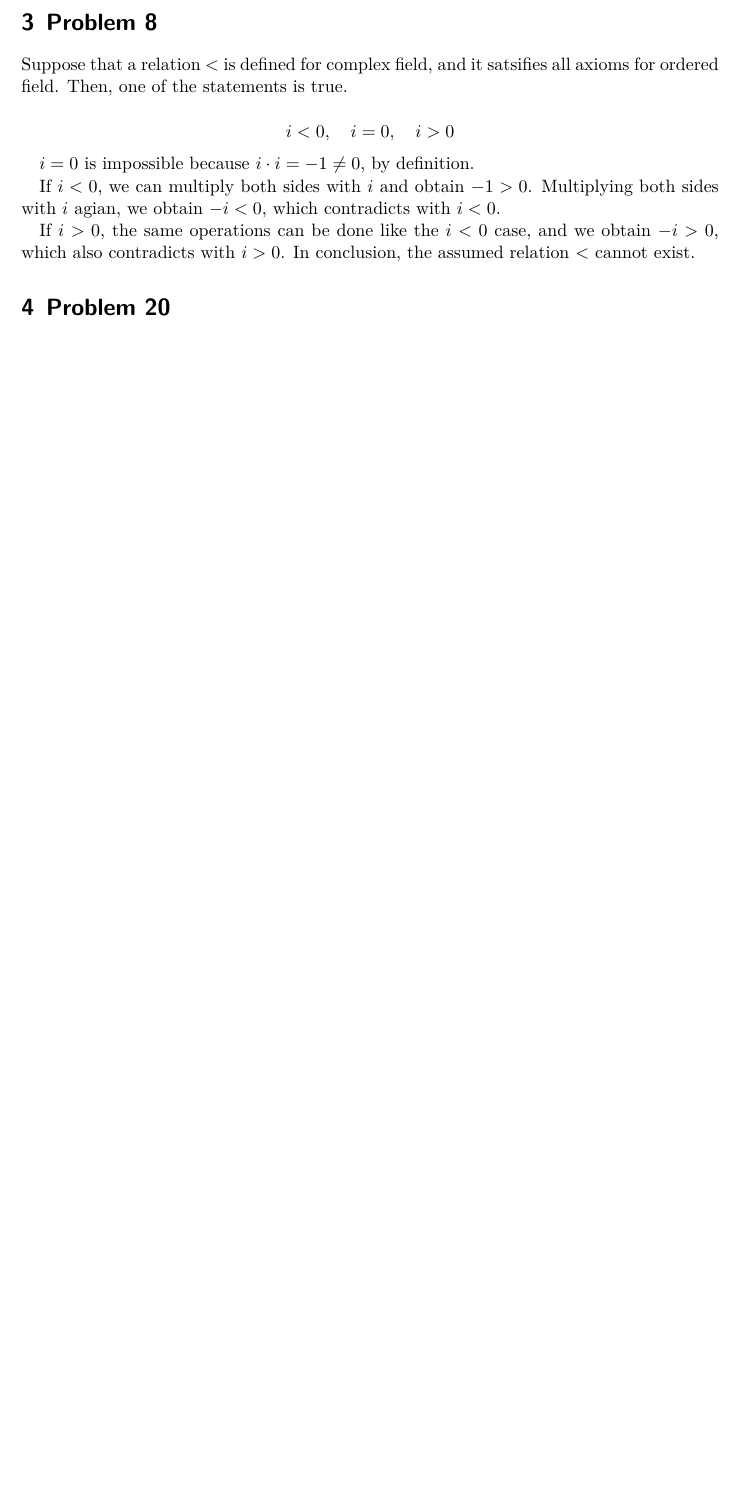
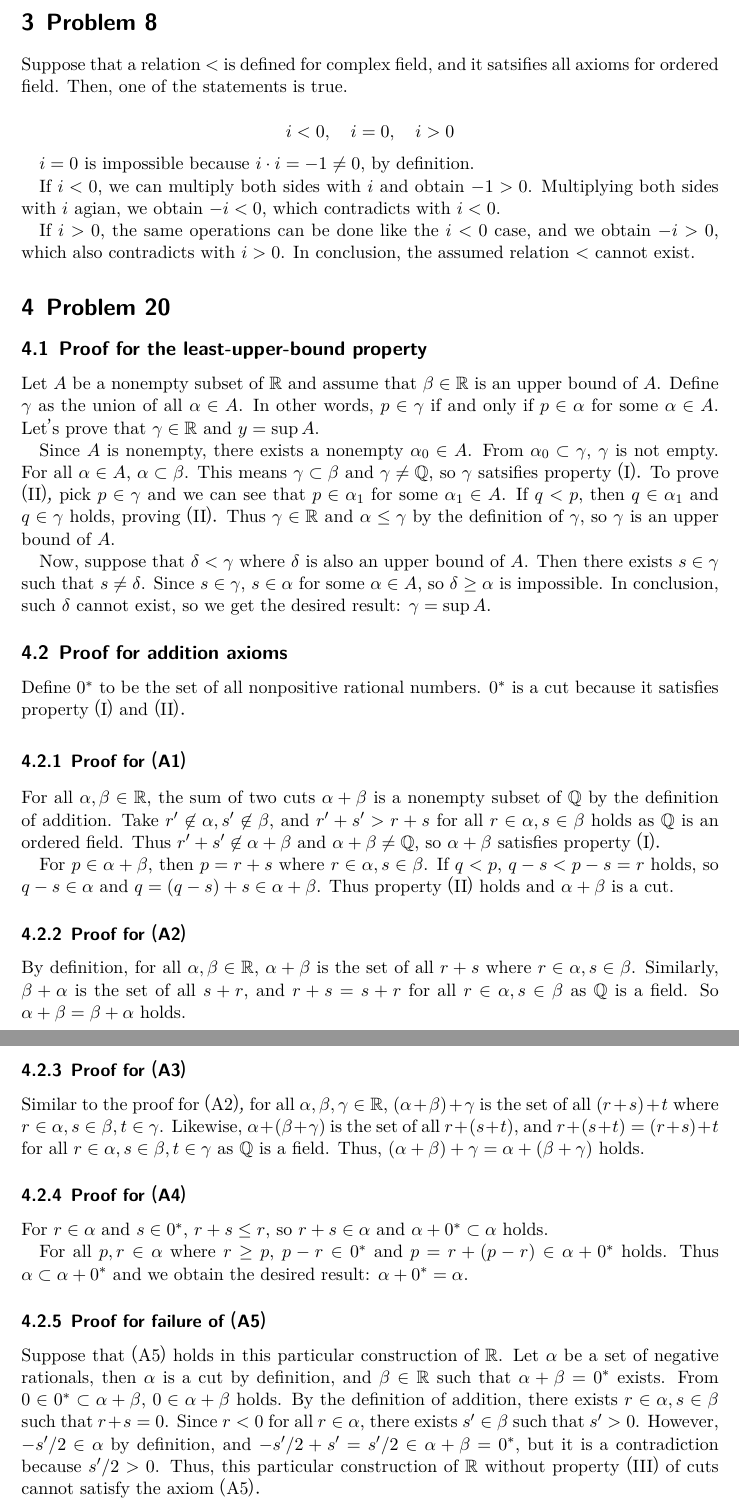
Before and after one commit to sohnryang/math311, a LaTeX problem sheet (hw2/main.tex): part of page 4 of 4 before the commit and two parts of pages 4 and 5 of 5 after it, the two joined at a grey line, cut so that both start at the same text, the shorter picture padded with empty space. The pictures show the PDF file hw2/main.pdf that the author committed with the source.

Commit message:
Finish HW2

```diff
--- a/hw2/main.tex
+++ b/hw2/main.tex
@@ -222,5 +222,61 @@ If \(i > 0\), the same operations can be done like the \(i < 0\) case, and we ob
 In conclusion, the assumed relation \(<\) cannot exist.
 
 \section{Problem 20}
+\subsection{Proof for the least-upper-bound property}
+Let \(A\) be a nonempty subset of \(\mathbb{R}\) and assume that \(\beta \in \mathbb{R}\) is an upper bound of \(A\).
+Define \(\gamma\) as the union of all \(\alpha \in A\).
+In other words, \(p \in \gamma\) if and only if \(p \in \alpha\) for some \(\alpha \in A\).
+Let's prove that \(\gamma \in \mathbb{R}\) and \(y = \sup A\).
+
+Since \(A\) is nonempty, there exists a nonempty \(\alpha_0 \in A\).
+From \(\alpha_0 \subset \gamma\), \(\gamma\) is not empty.
+For all \(\alpha \in A\), \(\alpha \subset \beta\).
+This means \(\gamma \subset \beta\) and \(\gamma \not = \mathbb{Q}\), so \(\gamma\) satsifies property (I).
+To prove (II), pick \(p \in \gamma\) and we can see that \(p \in \alpha_1\) for some \(\alpha_1 \in A\).
+If \(q < p\), then \(q \in \alpha_1\) and \(q \in \gamma\) holds, proving (II).
+Thus \(\gamma \in \mathbb{R}\) and \(\alpha \leq \gamma\) by the definition of \(\gamma\), so \(\gamma\) is an upper bound of \(A\).
+
+Now, suppose that \(\delta < \gamma\) where \(\delta\) is also an upper bound of \(A\).
+Then there exists \(s \in \gamma\) such that \(s \not = \delta\).
+Since \(s \in \gamma\), \(s \in \alpha\) for some \(\alpha \in A\), so \(\delta \geq \alpha\) is impossible.
+In conclusion, such \(\delta\) cannot exist, so we get the desired result: \(\gamma = \sup A\).
+
+\subsection{Proof for addition axioms}
+Define \(0^*\) to be the set of all nonpositive rational numbers.
+\(0^*\) is a cut because it satisfies property (I) and (II).
+
+\subsubsection{Proof for (A1)}
+For all \(\alpha, \beta \in \mathbb{R}\), the sum of two cuts \(\alpha + \beta\) is a nonempty subset of \(\mathbb{Q}\) by the definition of addition.
+Take \(r' \not \in \alpha, s' \not \in \beta\), and \(r' + s' > r + s\) for all \(r \in \alpha, s \in \beta\) holds as \(\mathbb{Q}\) is an ordered field.
+Thus \(r' + s' \not \in \alpha + \beta\) and \(\alpha + \beta \not = \mathbb{Q}\), so \(\alpha + \beta\) satisfies property (I).
+
+For \(p \in \alpha + \beta\), then \(p = r + s\) where \(r \in \alpha, s \in \beta\).
+If \(q < p\), \(q - s < p - s = r\) holds, so \(q - s \in \alpha\) and \(q = (q - s) + s \in \alpha + \beta\).
+Thus property (II) holds and \(\alpha + \beta\) is a cut.
+
+\subsubsection{Proof for (A2)}
+By definition, for all \(\alpha, \beta \in \mathbb{R}\), \(\alpha + \beta\) is the set of all \(r + s\) where \(r \in \alpha, s \in \beta\).
+Similarly, \(\beta + \alpha\) is the set of all \(s + r\), and \(r + s = s + r\) for all \(r \in \alpha, s \in \beta\)  as \(\mathbb{Q}\) is a field.
+So \(\alpha + \beta = \beta + \alpha\) holds.
+
+\subsubsection{Proof for (A3)}
+Similar to the proof for (A2), for all \(\alpha, \beta, \gamma \in \mathbb{R}\), \((\alpha + \beta) + \gamma\) is the set of all \((r + s) + t\) where \(r \in \alpha, s \in \beta, t \in \gamma\).
+Likewise, \(\alpha + (\beta + \gamma)\) is the set of all \(r + (s + t)\), and \(r + (s + t) = (r + s) + t\) for all \(r \in \alpha, s \in \beta, t \in \gamma\) as \(\mathbb{Q}\) is a field.
+Thus, \((\alpha + \beta) + \gamma = \alpha + (\beta + \gamma)\) holds.
+
+\subsubsection{Proof for (A4)}
+For \(r \in \alpha\) and \(s \in 0^*\), \(r + s \leq r\), so \(r + s \in \alpha\) and \(\alpha + 0^* \subset \alpha\) holds.
+
+For all \(p, r \in \alpha\) where \(r \geq p\), \(p - r \in 0^*\) and \(p = r + (p - r) \in \alpha + 0^*\) holds.
+Thus \(\alpha \subset \alpha + 0^*\) and we obtain the desired result: \(\alpha + 0^* = \alpha\).
+
+\subsubsection{Proof for failure of (A5)}
+Suppose that (A5) holds in this particular construction of \(\mathbb{R}\).
+Let \(\alpha\) be a set of negative rationals, then \(\alpha\) is a cut by definition, and \(\beta \in \mathbb{R}\) such that \(\alpha + \beta = 0^*\) exists.
+From \(0 \in 0^* \subset \alpha + \beta\), \(0 \in \alpha + \beta\) holds.
+By the definition of addition, there exists \(r \in \alpha, s \in \beta\) such that \(r + s = 0\).
+Since \(r < 0\) for all \(r \in \alpha\), there exists \(s' \in \beta\) such that \(s' > 0\).
+However, \(-s' / 2 \in \alpha\) by definition, and \(-s' / 2 + s' = s' / 2 \in \alpha + \beta = 0^*\), but it is a contradiction because \(s' / 2 > 0\).
+Thus, this particular construction of \(\mathbb{R}\) without property (III) of cuts cannot satisfy the axiom (A5).
 
 \end{document}
```
Also changed, not shown: hw2/main.pdf.
